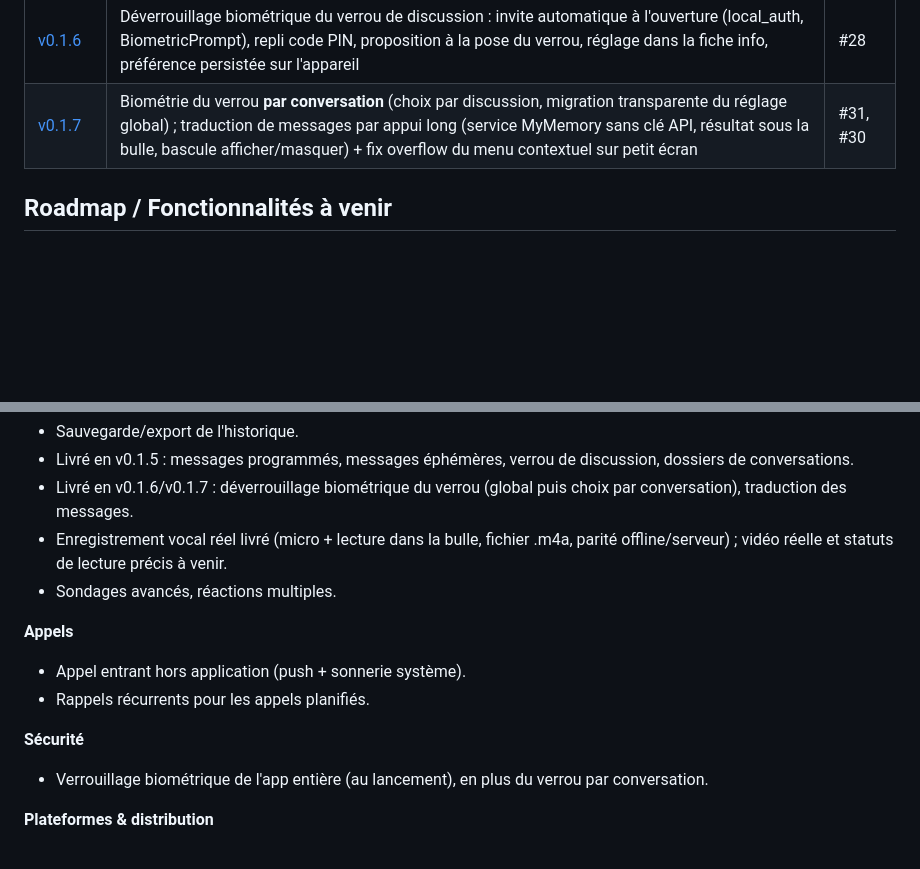
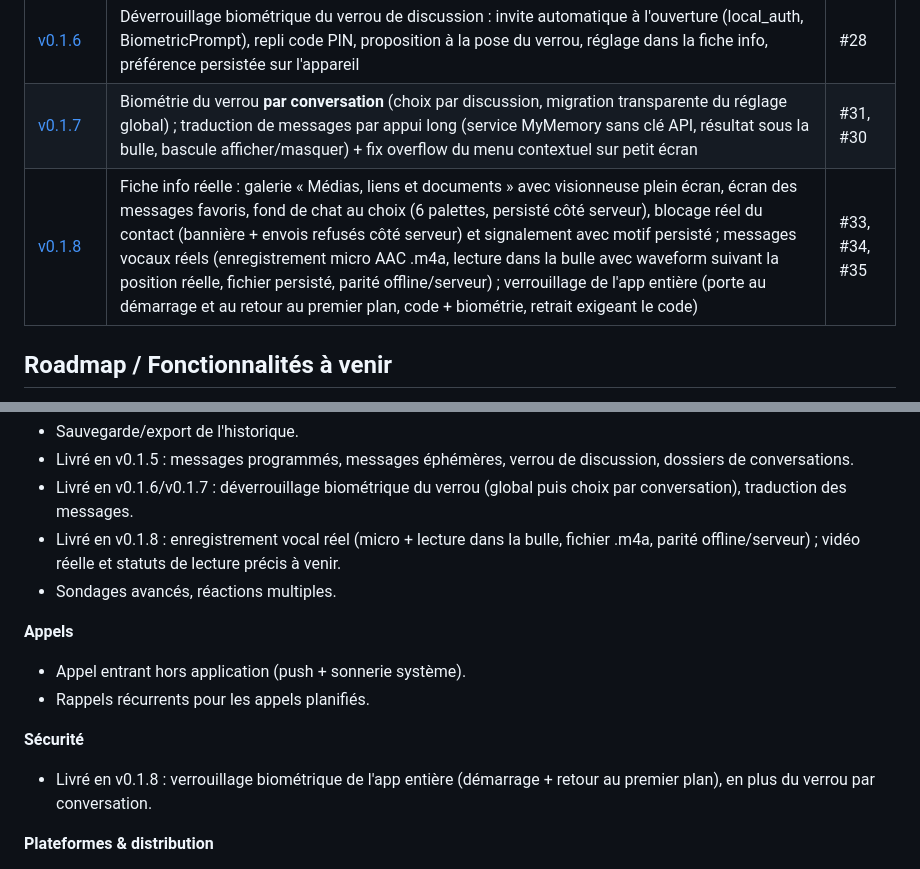
Before and after one commit to fluxy73/Kite, a Markdown page: README.md, 2 parts joined by grey strips. Rendered like a GitHub page; blank space fills up the shorter version.

Commit message:
README : historique v0.1.8 + roadmap a jour (#36)
Co-authored-by: Avrain Baptiste <baptiste.avrain@example.com>

```diff
--- a/README.md
+++ b/README.md
@@ -202,6 +202,7 @@ Détails du protocole (formats JSON, événements, codes HTTP) : voir `PROTOCOL.
 | [v0.1.5](https://github.com/fluxy73/Kite/releases/tag/v0.1.5) | Messages programmés (date/heure dans le composer, dispatch serveur automatique, livraison simulée hors-ligne, rappel local) ; messages éphémères (minuteur 24 h / 7 j / 90 j par conversation, sweep serveur, parité offline) ; verrou de discussion (code PIN 4 chiffres haché SHA-256 sur l'appareil, porte à l'ouverture, auto-lock au premier plan, aperçu masqué dans la liste) ; dossiers de conversations façon Telegram (onglets épinglés Toutes · Non lues · dossiers · +, persistés par utilisateur, appartenance multiple) | #24, #25, #26, #27 |
 | [v0.1.6](https://github.com/fluxy73/Kite/releases/tag/v0.1.6) | Déverrouillage biométrique du verrou de discussion : invite automatique à l'ouverture (local_auth, BiometricPrompt), repli code PIN, proposition à la pose du verrou, réglage dans la fiche info, préférence persistée sur l'appareil | #28 |
 | [v0.1.7](https://github.com/fluxy73/Kite/releases/tag/v0.1.7) | Biométrie du verrou **par conversation** (choix par discussion, migration transparente du réglage global) ; traduction de messages par appui long (service MyMemory sans clé API, résultat sous la bulle, bascule afficher/masquer) + fix overflow du menu contextuel sur petit écran | #31, #30 |
+| [v0.1.8](https://github.com/fluxy73/Kite/releases/tag/v0.1.8) | Fiche info réelle : galerie « Médias, liens et documents » avec visionneuse plein écran, écran des messages favoris, fond de chat au choix (6 palettes, persisté côté serveur), blocage réel du contact (bannière + envois refusés côté serveur) et signalement avec motif persisté ; messages vocaux réels (enregistrement micro AAC .m4a, lecture dans la bulle avec waveform suivant la position réelle, fichier persisté, parité offline/serveur) ; verrouillage de l'app entière (porte au démarrage et au retour au premier plan, code + biométrie, retrait exigeant le code) | #33, #34, #35 |
 
 ## Roadmap / Fonctionnalités à venir
 
@@ -222,7 +223,7 @@ Fonctionnalités prévues (non implémentées aujourd'hui) :
 - Sauvegarde/export de l'historique.
 - Livré en v0.1.5 : messages programmés, messages éphémères, verrou de discussion, dossiers de conversations.
 - Livré en v0.1.6/v0.1.7 : déverrouillage biométrique du verrou (global puis choix par conversation), traduction des messages.
-- Enregistrement vocal réel livré (micro + lecture dans la bulle, fichier .m4a, parité offline/serveur) ; vidéo réelle et statuts de lecture précis à venir.
+- Livré en v0.1.8 : enregistrement vocal réel (micro + lecture dans la bulle, fichier .m4a, parité offline/serveur) ; vidéo réelle et statuts de lecture précis à venir.
 - Sondages avancés, réactions multiples.
 
 **Appels**
@@ -230,7 +231,7 @@ Fonctionnalités prévues (non implémentées aujourd'hui) :
 - Rappels récurrents pour les appels planifiés.
 
 **Sécurité**
-- Verrouillage biométrique de l'app entière (au lancement), en plus du verrou par conversation.
+- Livré en v0.1.8 : verrouillage biométrique de l'app entière (démarrage + retour au premier plan), en plus du verrou par conversation.
 
 **Plateformes & distribution**
 - Synchronisation multi-appareils : fusion de l'état hors-ligne local avec le
```
